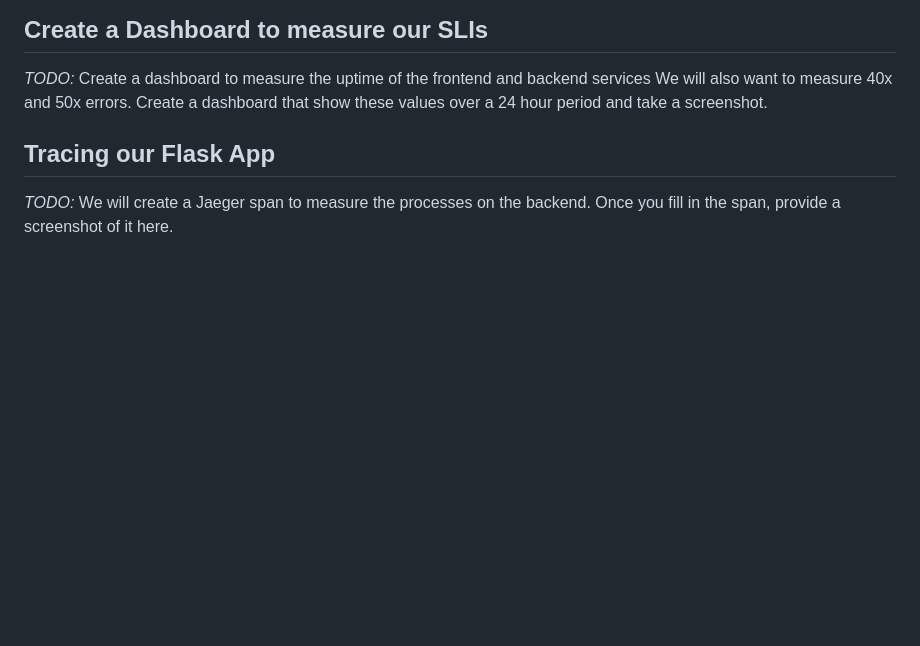
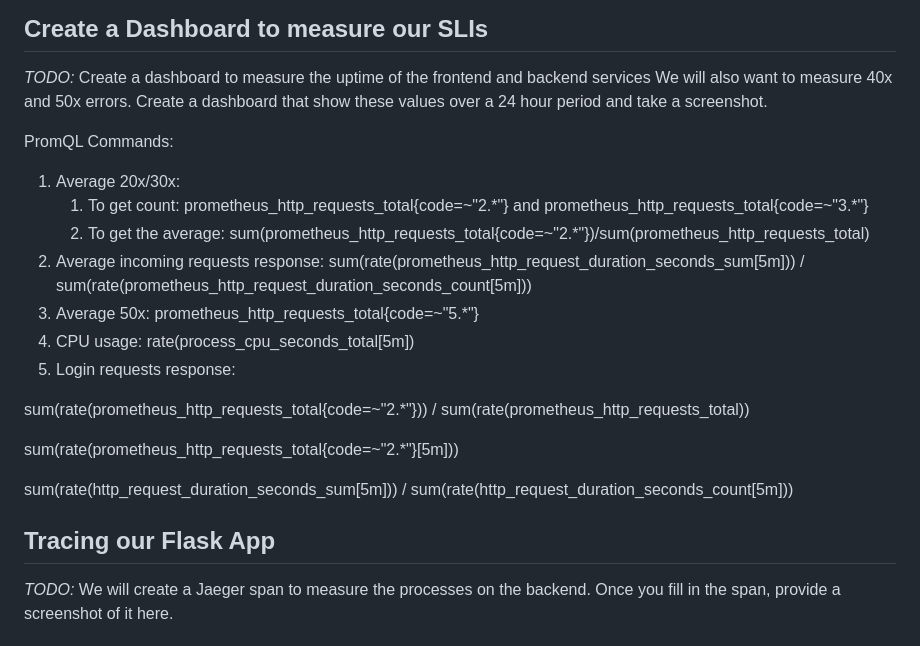
Before and after one commit to zarexalvindaria/observability, a Markdown page: README.md, the part around the change. Drawn GitHub-style; blank space fills up the shorter version.

```diff
--- a/README.md
+++ b/README.md
@@ -50,6 +50,26 @@ On the other hand, the SLI for a request response time is how long the request t
 ## Create a Dashboard to measure our SLIs
 *TODO:* Create a dashboard to measure the uptime of the frontend and backend services We will also want to measure 40x and 50x errors. Create a dashboard that show these values over a 24 hour period and take a screenshot.
 
+PromQL Commands:
+
+1. Average 20x/30x:
+   1. To get count: prometheus_http_requests_total{code=~"2.*"}  and prometheus_http_requests_total{code=~"3.*"}
+   2. To get the average: sum(prometheus_http_requests_total{code=~"2.*"})/sum(prometheus_http_requests_total)
+2. Average incoming requests response: sum(rate(prometheus_http_request_duration_seconds_sum[5m])) / sum(rate(prometheus_http_request_duration_seconds_count[5m]))
+3. Average 50x:  prometheus_http_requests_total{code=~"5.*"}
+4. CPU usage: rate(process_cpu_seconds_total[5m])
+5. Login requests response:
+
+
+
+sum(rate(prometheus_http_requests_total{code=~"2.*"})) / sum(rate(prometheus_http_requests_total))
+
+sum(rate(prometheus_http_requests_total{code=~"2.*"}[5m]))
+
+sum(rate(http_request_duration_seconds_sum[5m])) / sum(rate(http_request_duration_seconds_count[5m]))
+
+
+
 ## Tracing our Flask App
 *TODO:*  We will create a Jaeger span to measure the processes on the backend. Once you fill in the span, provide a screenshot of it here.
 
```
Also changed, not shown: images/dashboard_prometheus_sli.png (added).
